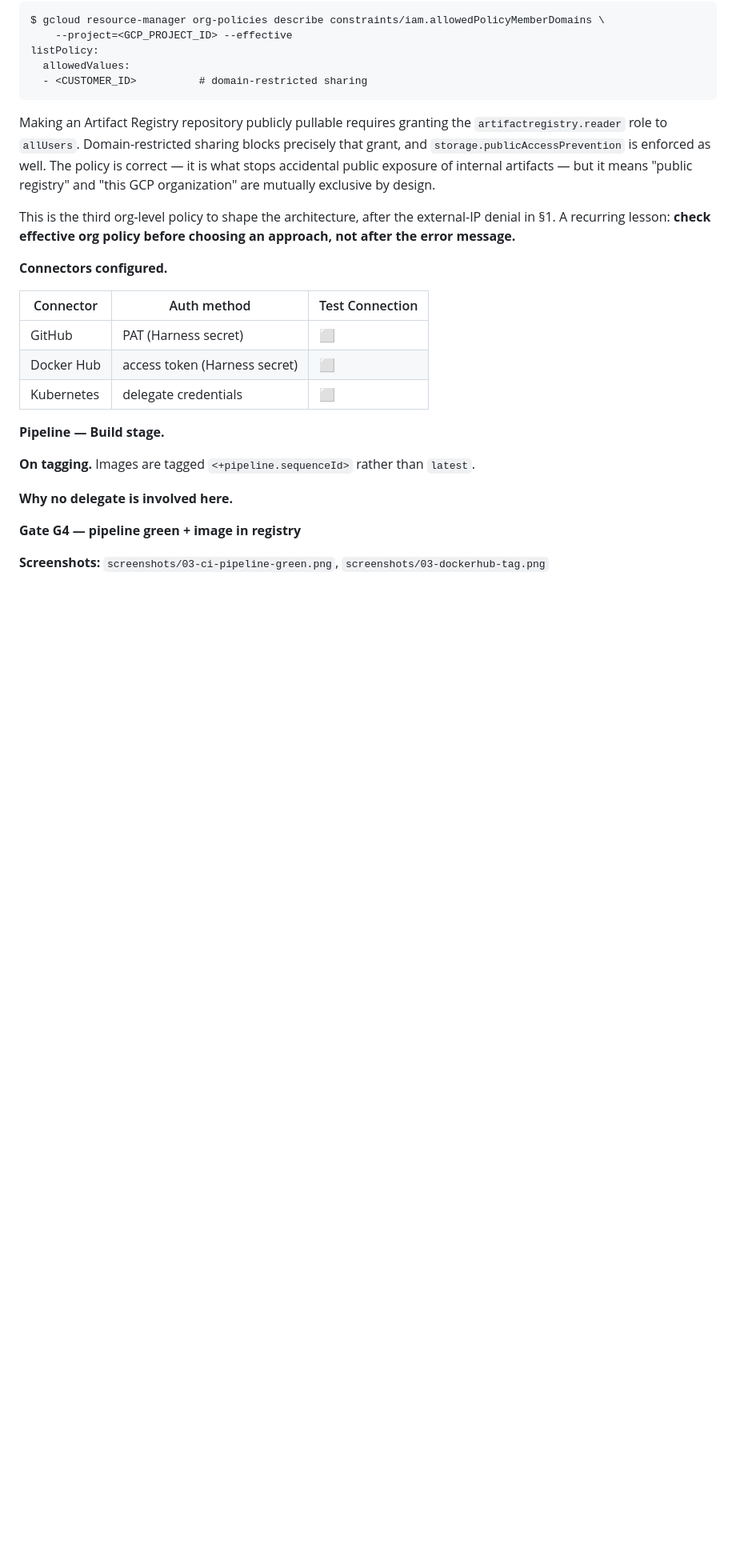
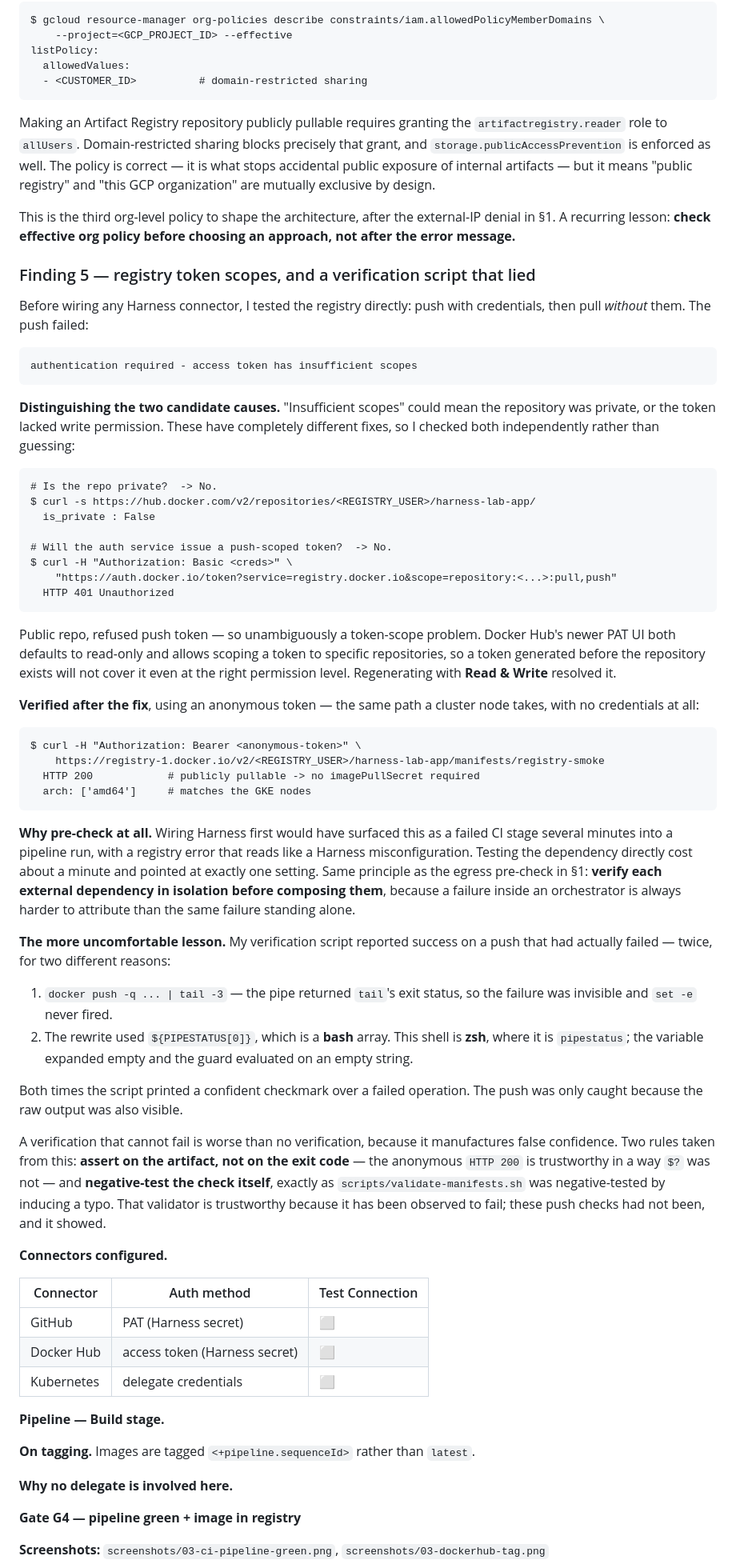
Before and after one commit to vlad-ko/k8s-cicd, a Markdown page: docs/LAB-NOTES.md, the part around the change. Shown at 80% size. Drawn GitHub-style; blank space fills up the shorter version.

Commit message:
docs: record finding 5 — registry token scopes and an unreliable check
Registry verified before wiring any Harness connector: push with
credentials, then anonymous pull without them. The push failed on token
scopes, and the two candidate causes (private repo vs read-only token) were
separated by querying repo visibility and the auth service independently
rather than guessing. Public repo plus a refused push-scope token isolated
it to one setting.

Post-fix verification uses an anonymous registry token — the same path a
cluster node takes — returning HTTP 200 on an amd64 manifest, confirming no
imagePullSecret is needed.

Also records that the verification script twice reported success over a
failed push: first a tail pipe returning the wrong exit status, then
PIPESTATUS being a bash array while this shell is zsh. Kept in the notes
rather than quietly fixed, because the takeaway is the useful part: assert
on the artifact rather than the exit code, and negative-test the check
itself the way validate-manifests.sh was.

````diff
--- a/docs/LAB-NOTES.md
+++ b/docs/LAB-NOTES.md
@@ -308,6 +308,71 @@ This is the third org-level policy to shape the architecture, after the external
 in §1. A recurring lesson: **check effective org policy before choosing an approach, not
 after the error message.**
 
+### Finding 5 — registry token scopes, and a verification script that lied
+
+Before wiring any Harness connector, I tested the registry directly: push with credentials,
+then pull *without* them. The push failed:
+
+```
+authentication required - access token has insufficient scopes
+```
+
+**Distinguishing the two candidate causes.** "Insufficient scopes" could mean the repository
+was private, or the token lacked write permission. These have completely different fixes, so
+I checked both independently rather than guessing:
+
+```
+# Is the repo private?  -> No.
+$ curl -s https://hub.docker.com/v2/repositories/<REGISTRY_USER>/harness-lab-app/
+  is_private : False
+
+# Will the auth service issue a push-scoped token?  -> No.
+$ curl -H "Authorization: Basic <creds>" \
+    "https://auth.docker.io/token?service=registry.docker.io&scope=repository:<...>:pull,push"
+  HTTP 401 Unauthorized
+```
+
+Public repo, refused push token — so unambiguously a token-scope problem. Docker Hub's
+newer PAT UI both defaults to read-only and allows scoping a token to specific
+repositories, so a token generated before the repository exists will not cover it even at
+the right permission level. Regenerating with **Read & Write** resolved it.
+
+**Verified after the fix**, using an anonymous token — the same path a cluster node takes,
+with no credentials at all:
+
+```
+$ curl -H "Authorization: Bearer <anonymous-token>" \
+    https://registry-1.docker.io/v2/<REGISTRY_USER>/harness-lab-app/manifests/registry-smoke
+  HTTP 200            # publicly pullable -> no imagePullSecret required
+  arch: ['amd64']     # matches the GKE nodes
+```
+
+**Why pre-check at all.** Wiring Harness first would have surfaced this as a failed CI stage
+several minutes into a pipeline run, with a registry error that reads like a Harness
+misconfiguration. Testing the dependency directly cost about a minute and pointed at exactly
+one setting. Same principle as the egress pre-check in §1: **verify each external dependency
+in isolation before composing them**, because a failure inside an orchestrator is always
+harder to attribute than the same failure standing alone.
+
+**The more uncomfortable lesson.** My verification script reported success on a push that had
+actually failed — twice, for two different reasons:
+
+1. `docker push -q ... | tail -3` — the pipe returned `tail`'s exit status, so the failure
+   was invisible and `set -e` never fired.
+2. The rewrite used `${PIPESTATUS[0]}`, which is a **bash** array. This shell is **zsh**,
+   where it is `pipestatus`; the variable expanded empty and the guard evaluated on an empty
+   string.
+
+Both times the script printed a confident checkmark over a failed operation. The push was
+only caught because the raw output was also visible.
+
+A verification that cannot fail is worse than no verification, because it manufactures
+false confidence. Two rules taken from this: **assert on the artifact, not on the exit
+code** — the anonymous `HTTP 200` is trustworthy in a way `$?` was not — and **negative-test
+the check itself**, exactly as `scripts/validate-manifests.sh` was negative-tested by
+inducing a typo. That validator is trustworthy because it has been observed to fail; these
+push checks had not been, and it showed.
+
 **Connectors configured.**
 
 | Connector | Auth method | Test Connection |
````
